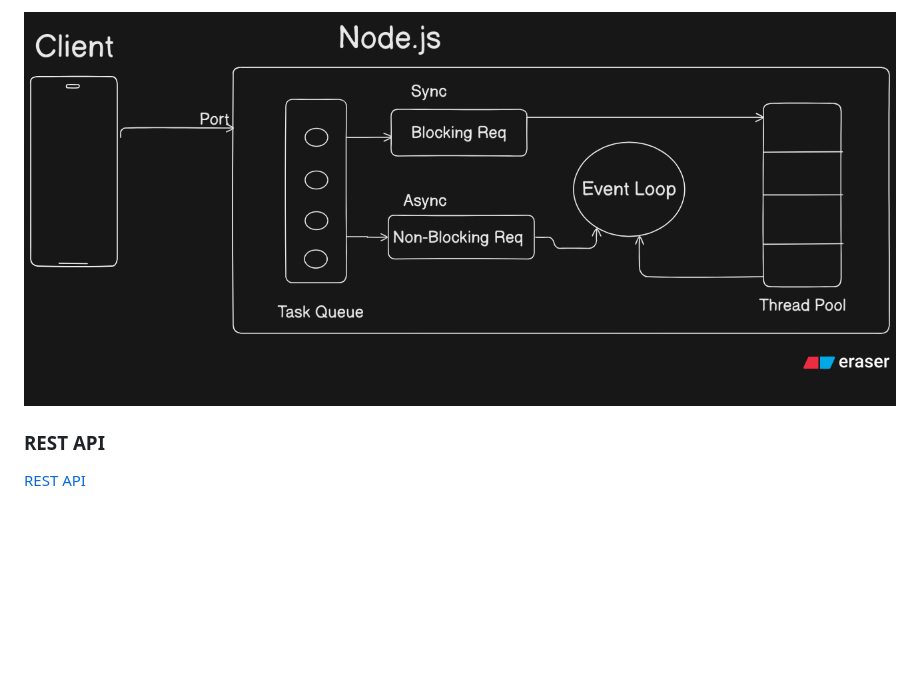
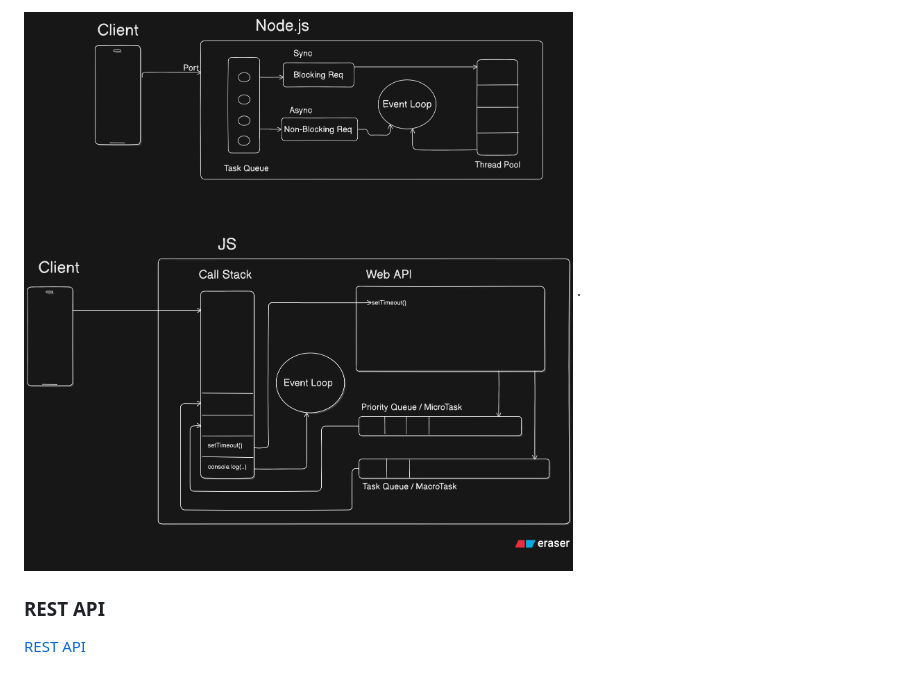
Before and after one commit to theakshaymore/node-ben, a Markdown page: readme.md, the part around the change. GitHub-like rendering; pictures changed too: node.png; blank space fills up the shorter version.

```diff
--- a/readme.md
+++ b/readme.md
@@ -1,4 +1,5 @@
 ![Node.js](node.png)
+.
 
 ### REST API
 
```
Also changed, not shown: 1 other file.
